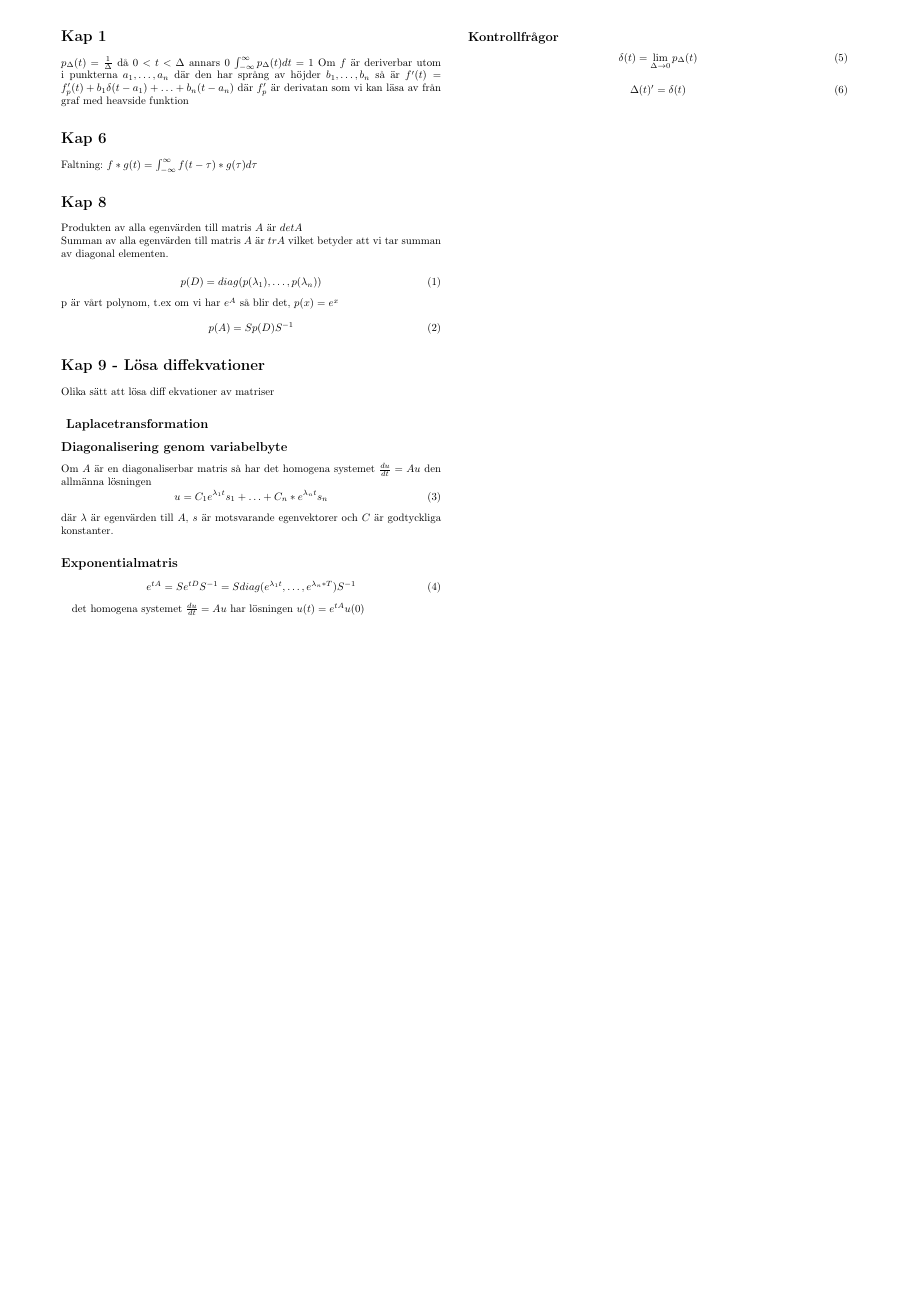
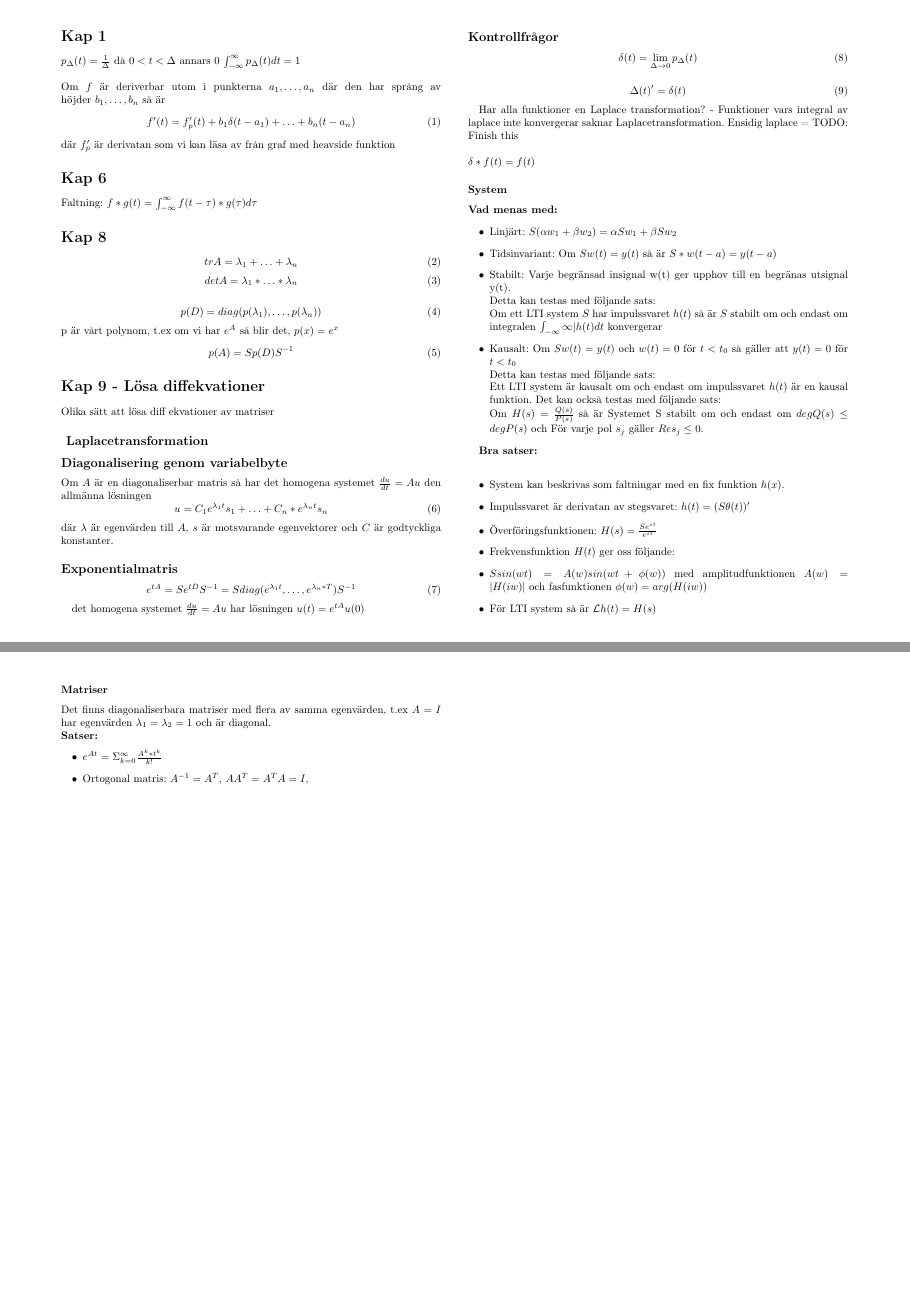
Before and after one commit to LTH-Co-op/linsys-FMAF10, a LaTeX document (main.tex): the whole page before the commit and pages 1 and 2 of 2 after it, the two joined at a grey line, the shorter picture padded with empty space. Compiled offline with pdfLaTeX.

Commit message:
Added some stuff from kontrollfrågor

```diff
--- a/main.tex
+++ b/main.tex
@@ -36,16 +36,25 @@
 
 $p_{\Delta}(t) = \frac{1}{\Delta}$ då $0<t<\Delta$ annars 0
 $\int^{\infty}_{-\infty} p_{\Delta}(t) dt = 1$
+\newline
+\newline
 Om $f$ är deriverbar utom i punkterna $a_1, \ldots, a_n$ där den har språng av höjder $b_1,\ldots,b_n$ så är
-$f'(t) = f'_p(t) + b_1\delta(t-a_1)+\ldots+b_n(t-a_n)$
+\begin{equation}
+    f'(t) = f'_p(t) + b_1\delta(t-a_1)+\ldots+b_n(t-a_n)
+\end{equation}
 där $f'_p$ är derivatan som vi kan läsa av från graf med heavside funktion
 
 \section*{Kap 6}
 Faltning: $f \ast g(t) = \int_{-\infty}^{\infty} f(t-\tau)*g(\tau) d\tau$
 
 \section*{Kap 8}
-Produkten av alla egenvärden till matris $A$ är $det A$ \newline
-Summan av alla egenvärden till matris $A$ är $tr A$ vilket betyder att vi tar summan av diagonal elementen.
+\begin{equation}
+    tr A = \lambda_1 + \ldots + \lambda_n
+\end{equation}
+\begin{equation}
+    det A = \lambda_1 * \ldots *\lambda_n
+\end{equation}
+
 
 \begin{equation}
     p(D) = diag(p(\lambda_1),\ldots,p(\lambda_n))
@@ -81,6 +90,53 @@ det homogena systemet $\frac{du}{dt}=Au$ har lösningen $u(t)=e^{tA}u(0)$
     \Delta(t)' = \delta(t)
 \end{equation}
 
+Har alla funktioner en Laplace transformation? - Funktioner vars integral av laplace inte konvergerar saknar Laplacetransformation.
+Ensidig laplace = TODO: Finish this
+\newline
+\newline
+% TODO: Härled derivationsregeln för den ensidiga Laplacetransformationen, 6:00 i video 1
+$\delta \ast f(t) = f(t)$
 
 
+\subsubsection*{System}
+\textbf{Vad menas med:}
+\begin{itemize}
+    \item Linjärt: $S(\alpha w_1 + \beta w_2) = \alpha S w_1 + \beta S w_2$
+    \item Tidsinvariant: Om $S w(t) = y(t)$ så är $S*w(t-a) = y(t-a)$
+    \item Stabilt: Varje begränsad insignal w(t) ger upphov till en begränas utsignal y(t).
+    \newline
+    Detta kan testas med följande sats: \newline
+    Om ett LTI system $S$ har impulssvaret $h(t)$ så är $S$ stabilt om och endast om integralen $\int_{-\infty}{\infty} |h(t) dt$ konvergerar
+    \item  Kausalt: Om $S w(t) = y(t)$ och $w(t) = 0$ för $t < t_0$ så gäller att $y(t) = 0$ för $ t < t_0$
+    \newline
+    Detta kan testas med följande sats: \newline
+    Ett LTI system är kausalt om och endast om impulssvaret $h(t)$ är en kausal funktion.
+    Det kan också testas med följande sats: \newline
+    Om $H(s) = \frac{Q(s)}{P(s)}$ så är Systemet S stabilt om och endast om $deg Q(s) \leq deg P(s)$ och För varje pol $s_j$ gäller $Re s_j \le 0$.
+\end{itemize}
+
+\textbf{Bra satser:}\newline
+\begin{itemize}
+    \item System kan beskrivas som faltningar med en fix funktion $h(x)$.
+    \item Impulssvaret är derivatan av stegsvaret: $h(t) = (S\theta(t))'$
+    \item Överföringsfunktionen: $H(s) = \frac{Se^{st}}{e^{st}}$
+    \item Frekvensfunktion $H(t)$ ger oss följande:
+    \item $S sin(w t) = A(w) sin(wt+ \phi(w))$ med amplitudfunktionen $A(w) = |H(iw)|$ och fasfunktionen $\phi(w) = arg(H(iw))$
+    \item För LTI system så är $\mathcal{L} h(t) = H(s)$
+\end{itemize}
+
+\subsubsection*{Matriser}
+Det finns diagonaliserbara matriser med flera av samma egenvärden, t.ex $A = I$ har egenvärden $\lambda_1 = \lambda_2 = 1$ och är diagonal.
+\newline
+\textbf{Satser:}
+\begin{itemize}
+    \item $e^{At} = \Sigma^{\infty}_{k=0} \frac{A^k*t^k}{k!}$
+    \item Ortogonal matris: $A^{-1}=A^T$, $AA^T=A^TA=I$, % TODO: är del två sann?
+
+\end{itemize}
+
+
+
+% TODO: Förstår inte helt fråga 21
+
 \end{document}
```
